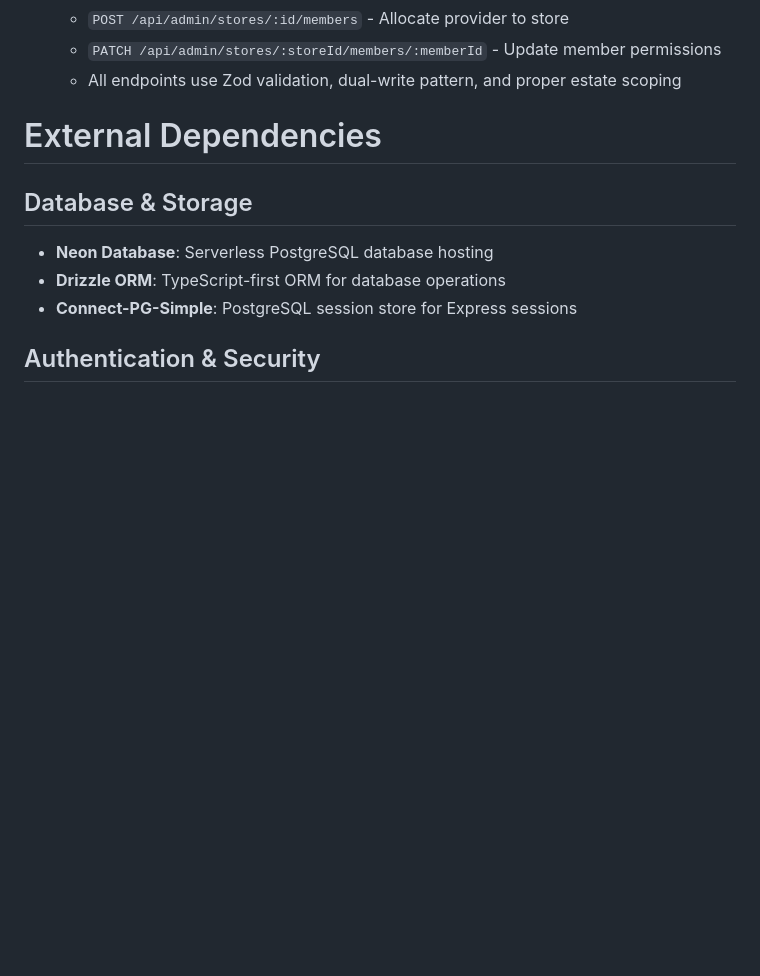
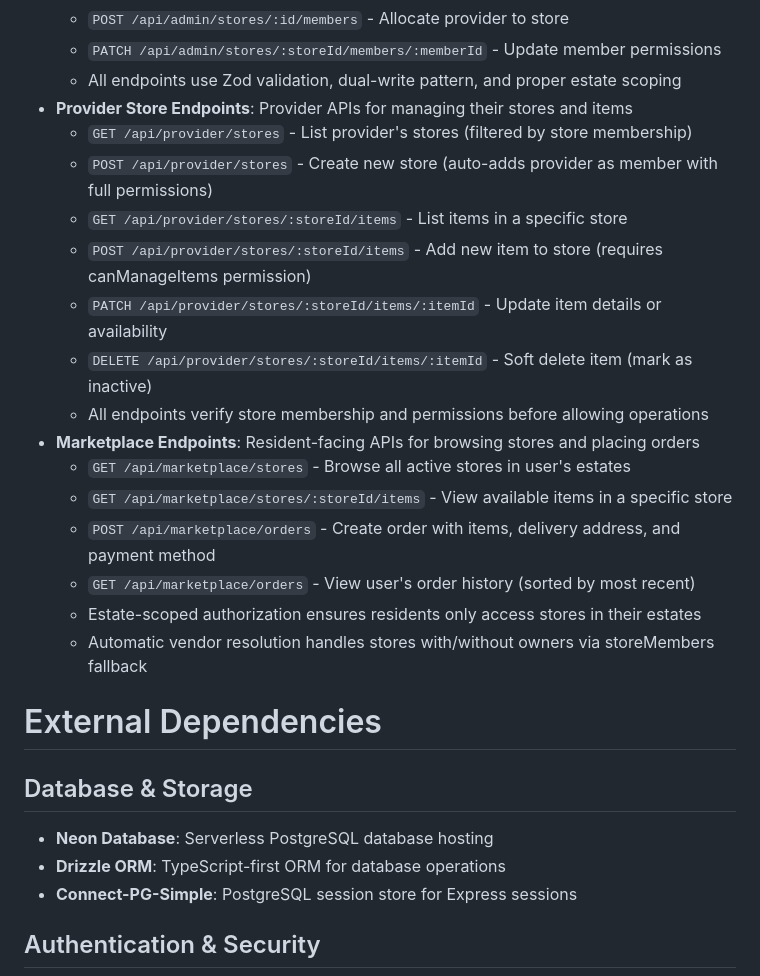
Before and after one commit to HenryUzo/CityConnectDesk3, a Markdown page: replit.md, the part around the change. Rendered like a GitHub page; blank space fills up the shorter version.

Commit message:
Add provider and marketplace APIs for managing stores and orders
Introduces new API endpoints for managing provider stores, items, and marketplace orders with estate-scoped authorization and Zod validation.

Replit-Commit-Author: Agent
Replit-Commit-Session-Id: 8c67ba06-e28f-4fdd-8548-cfea1a5c123f
Replit-Commit-Checkpoint-Type: full_checkpoint
Replit-Commit-Screenshot-Url: https://storage.googleapis.com/screenshot-production-us-central1/e8c43dee-f061-47c6-a9f1-7b9e80d77e40/8c67ba06-e28f-4fdd-8548-cfea1a5c123f/ijdG1JB

```diff
--- a/replit.md
+++ b/replit.md
@@ -101,6 +101,21 @@ Preferred communication style: Simple, everyday language.
   - `POST /api/admin/stores/:id/members` - Allocate provider to store
   - `PATCH /api/admin/stores/:storeId/members/:memberId` - Update member permissions
   - All endpoints use Zod validation, dual-write pattern, and proper estate scoping
+- **Provider Store Endpoints**: Provider APIs for managing their stores and items
+  - `GET /api/provider/stores` - List provider's stores (filtered by store membership)
+  - `POST /api/provider/stores` - Create new store (auto-adds provider as member with full permissions)
+  - `GET /api/provider/stores/:storeId/items` - List items in a specific store
+  - `POST /api/provider/stores/:storeId/items` - Add new item to store (requires canManageItems permission)
+  - `PATCH /api/provider/stores/:storeId/items/:itemId` - Update item details or availability
+  - `DELETE /api/provider/stores/:storeId/items/:itemId` - Soft delete item (mark as inactive)
+  - All endpoints verify store membership and permissions before allowing operations
+- **Marketplace Endpoints**: Resident-facing APIs for browsing stores and placing orders
+  - `GET /api/marketplace/stores` - Browse all active stores in user's estates
+  - `GET /api/marketplace/stores/:storeId/items` - View available items in a specific store
+  - `POST /api/marketplace/orders` - Create order with items, delivery address, and payment method
+  - `GET /api/marketplace/orders` - View user's order history (sorted by most recent)
+  - Estate-scoped authorization ensures residents only access stores in their estates
+  - Automatic vendor resolution handles stores with/without owners via storeMembers fallback
 
 # External Dependencies
 
```
